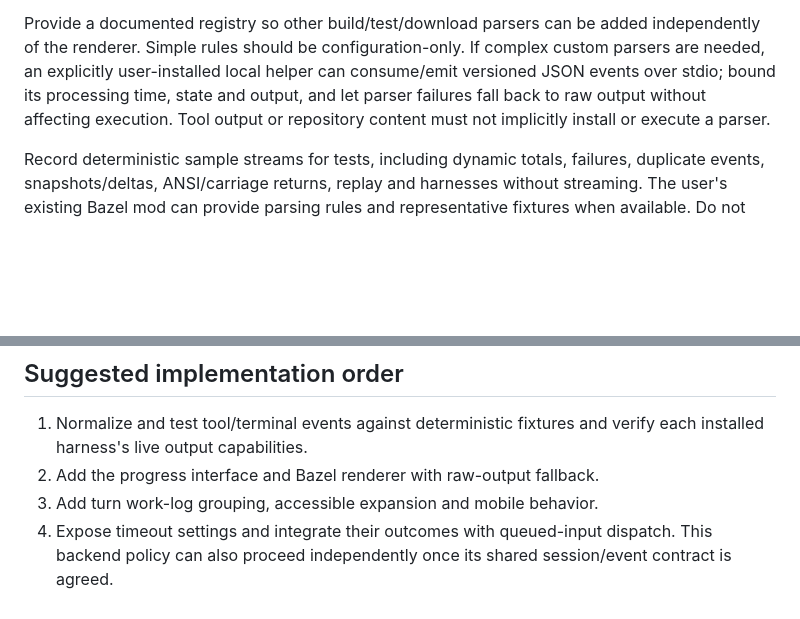
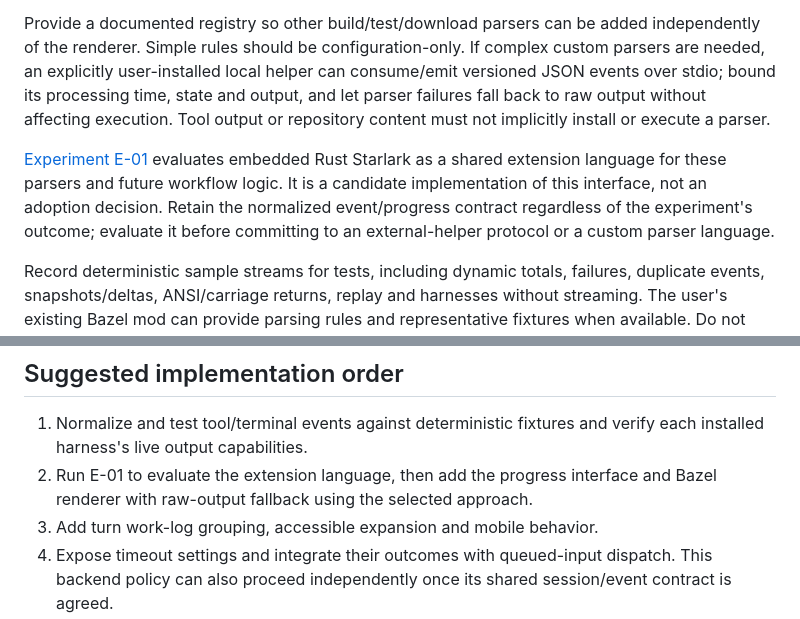
Before and after one commit to n3fariox/agentworks, a Markdown page: work/TOOL-ACTIVITY.md, 2 parts joined by grey strips. Rendered like a GitHub page; blank space fills up the shorter version.

```diff
--- a/work/TOOL-ACTIVITY.md
+++ b/work/TOOL-ACTIVITY.md
@@ -24,6 +24,8 @@ Start with a built-in Bazel parser and user-configurable match/capture rules. Ba
 
 Provide a documented registry so other build/test/download parsers can be added independently of the renderer. Simple rules should be configuration-only. If complex custom parsers are needed, an explicitly user-installed local helper can consume/emit versioned JSON events over stdio; bound its processing time, state and output, and let parser failures fall back to raw output without affecting execution. Tool output or repository content must not implicitly install or execute a parser.
 
+[Experiment E-01](experiments/001-starlark.md) evaluates embedded Rust Starlark as a shared extension language for these parsers and future workflow logic. It is a candidate implementation of this interface, not an adoption decision. Retain the normalized event/progress contract regardless of the experiment's outcome; evaluate it before committing to an external-helper protocol or a custom parser language.
+
 Record deterministic sample streams for tests, including dynamic totals, failures, duplicate events, snapshots/deltas, ANSI/carriage returns, replay and harnesses without streaming. The user's existing Bazel mod can provide parsing rules and representative fixtures when available. Do not require harness-specific CLI modifications just to render progress in Agentworks; investigate an adapter extension or an opt-in build progress source if a harness does not expose live output.
 
 ## Compact work logs — U-06
@@ -37,7 +39,7 @@ Approvals/questions remain actionable outside the folded log. Failures and inter
 ## Suggested implementation order
 
 1. Normalize and test tool/terminal events against deterministic fixtures and verify each installed harness's live output capabilities.
-2. Add the progress interface and Bazel renderer with raw-output fallback.
+2. Run E-01 to evaluate the extension language, then add the progress interface and Bazel renderer with raw-output fallback using the selected approach.
 3. Add turn work-log grouping, accessible expansion and mobile behavior.
 4. Expose timeout settings and integrate their outcomes with queued-input dispatch. This backend policy can also proceed independently once its shared session/event contract is agreed.
 
```
Also changed, not shown: work/BACKLOG.md (+6 -0 lines), work/experiments/001-starlark.md (added, +35 -0 lines).
